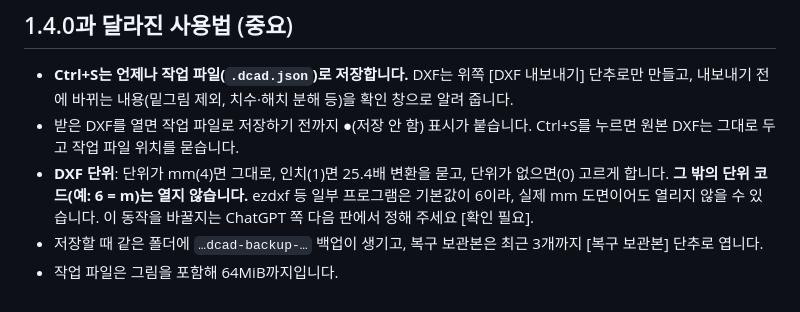
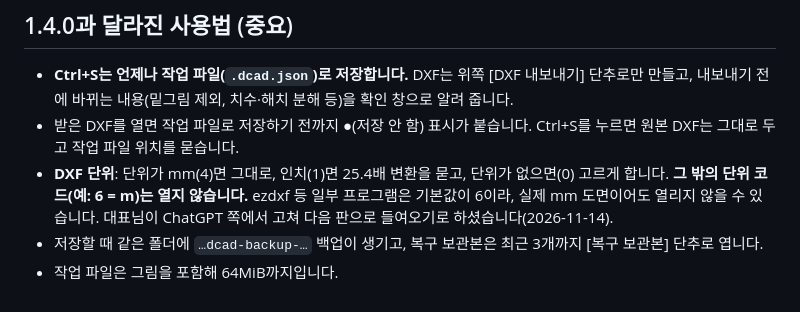
Before and after one commit to embrace0423-cmd/daedong-cad, a Markdown page: release/1.4.1/README.md, the part around the change. GitHub-like rendering.

```diff
--- a/release/1.4.1/README.md
+++ b/release/1.4.1/README.md
@@ -39,6 +39,6 @@
 
 - **Ctrl+S는 언제나 작업 파일(`.dcad.json`)로 저장합니다.** DXF는 위쪽 [DXF 내보내기] 단추로만 만들고, 내보내기 전에 바뀌는 내용(밑그림 제외, 치수·해치 분해 등)을 확인 창으로 알려 줍니다.
 - 받은 DXF를 열면 작업 파일로 저장하기 전까지 ●(저장 안 함) 표시가 붙습니다. Ctrl+S를 누르면 원본 DXF는 그대로 두고 작업 파일 위치를 묻습니다.
-- **DXF 단위**: 단위가 mm(4)면 그대로, 인치(1)면 25.4배 변환을 묻고, 단위가 없으면(0) 고르게 합니다. **그 밖의 단위 코드(예: 6 = m)는 열지 않습니다.** ezdxf 등 일부 프로그램은 기본값이 6이라, 실제 mm 도면이어도 열리지 않을 수 있습니다. 이 동작을 바꿀지는 ChatGPT 쪽 다음 판에서 정해 주세요 [확인 필요].
+- **DXF 단위**: 단위가 mm(4)면 그대로, 인치(1)면 25.4배 변환을 묻고, 단위가 없으면(0) 고르게 합니다. **그 밖의 단위 코드(예: 6 = m)는 열지 않습니다.** ezdxf 등 일부 프로그램은 기본값이 6이라, 실제 mm 도면이어도 열리지 않을 수 있습니다. 대표님이 ChatGPT 쪽에서 고쳐 다음 판으로 들여오기로 하셨습니다(2026-11-14).
 - 저장할 때 같은 폴더에 `…dcad-backup-…` 백업이 생기고, 복구 보관본은 최근 3개까지 [복구 보관본] 단추로 엽니다.
 - 작업 파일은 그림을 포함해 64MiB까지입니다.
```
Also changed, not shown: README.md (+1 -1 lines).
